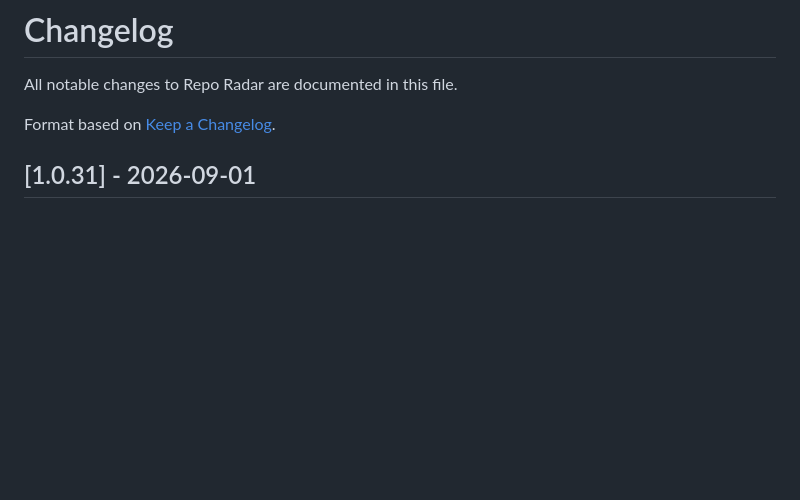
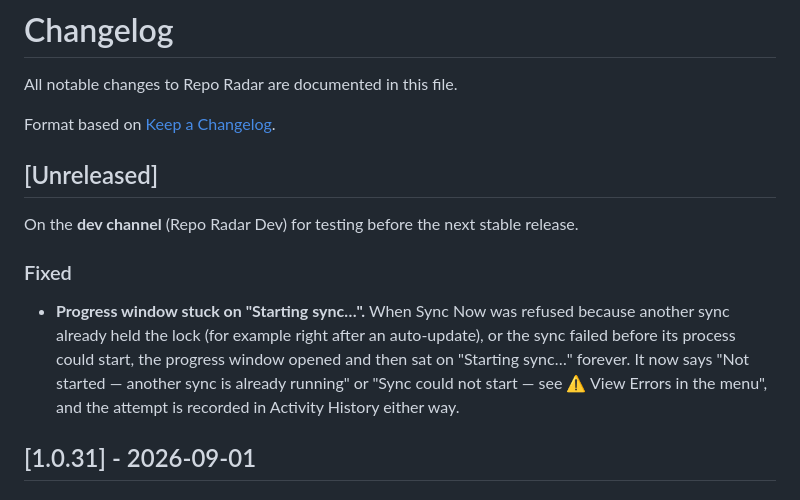
Before and after one commit to mattwallington/repo-radar, a Markdown page: CHANGELOG.md, the part around the change. Drawn GitHub-style; blank space fills up the shorter version.

Commit message:
docs(changelog): unreleased — progress-window refusal fix
Co-Authored-By: Claude Fable 5.1 <noreply@anthropic.com>
Claude-Session: https://claude.ai/code/session_01RMMUZDKfNXNsPbedMnEuww

```diff
--- a/CHANGELOG.md
+++ b/CHANGELOG.md
@@ -3,6 +3,13 @@
 All notable changes to Repo Radar are documented in this file.
 
 Format based on [Keep a Changelog](https://keepachangelog.com/).
+
+## [Unreleased]
+
+On the **dev channel** (Repo Radar Dev) for testing before the next stable release.
+
+### Fixed
+- **Progress window stuck on "Starting sync…".** When Sync Now was refused because another sync already held the lock (for example right after an auto-update), or the sync failed before its process could start, the progress window opened and then sat on "Starting sync…" forever. It now says "Not started — another sync is already running" or "Sync could not start — see ⚠️ View Errors in the menu", and the attempt is recorded in Activity History either way.
 
 ## [1.0.31] - 2026-09-01
 
```
